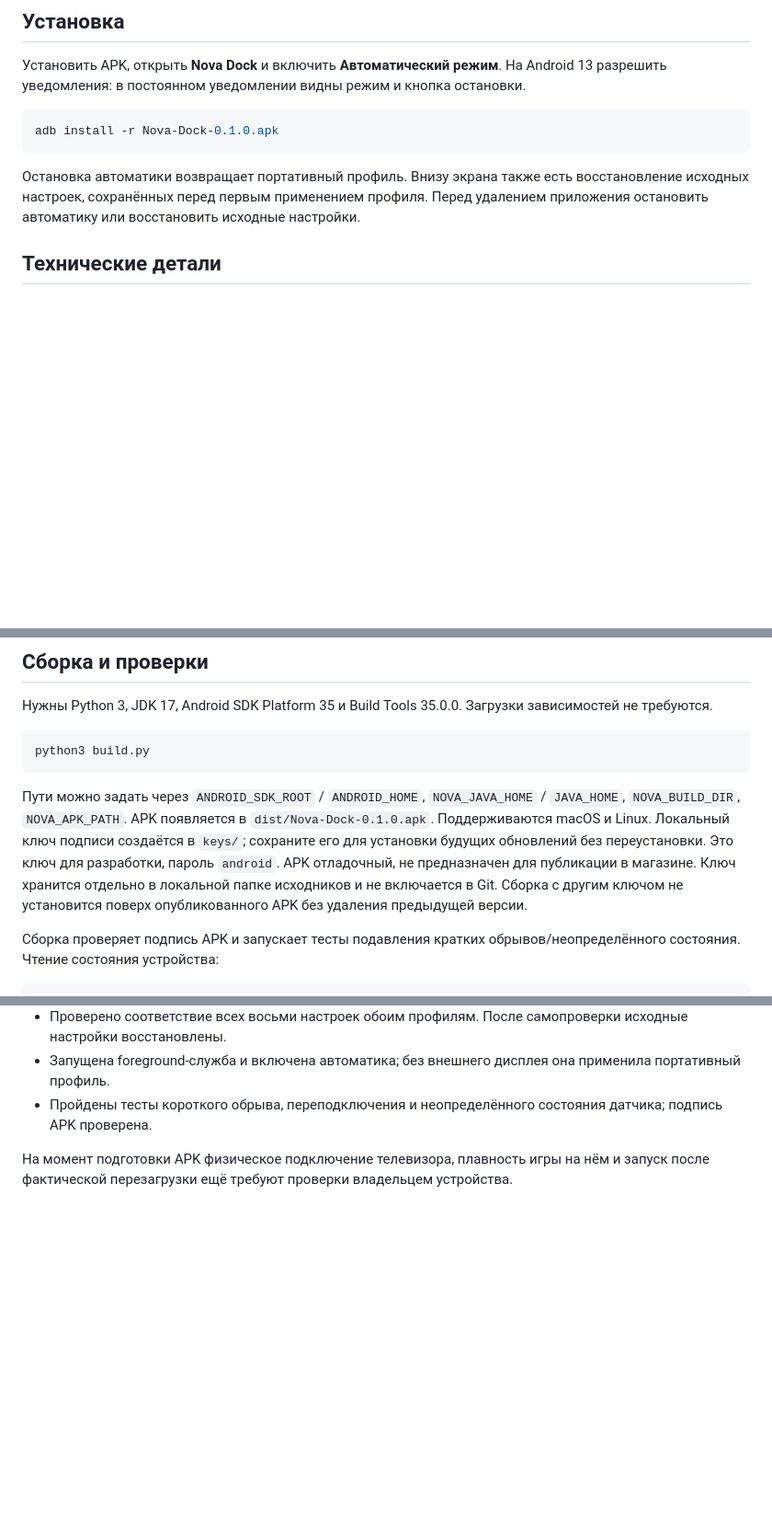
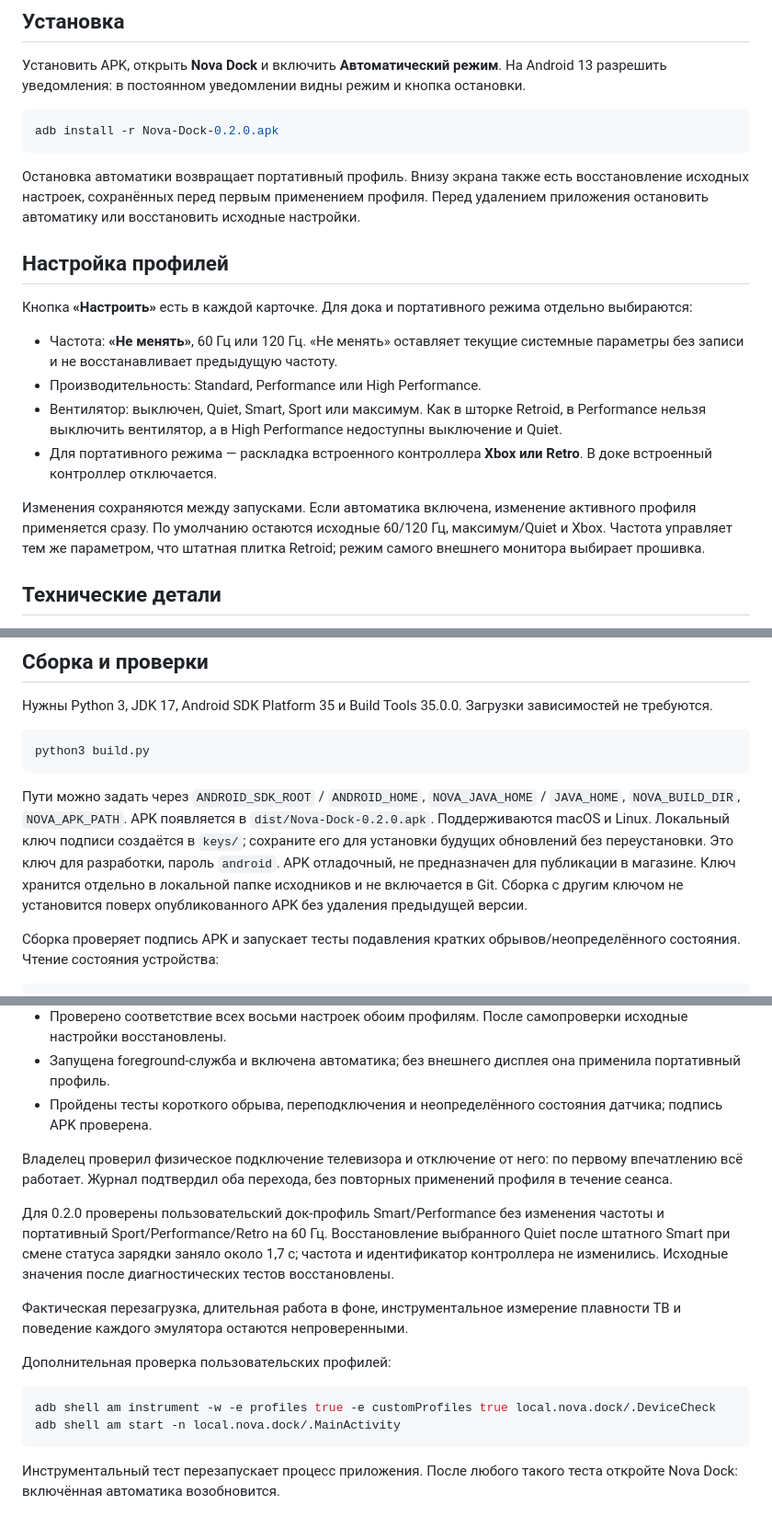
Before and after one commit to bseleng/nova-dock, a Markdown page: docs/README.ru.md, 3 parts joined by grey strips. Shown at 92% size. GitHub-like rendering; blank space fills up the shorter version.

Commit message:
Add configurable dock and handheld profiles

````diff
--- a/docs/README.ru.md
+++ b/docs/README.ru.md
@@ -16,10 +18,21 @@
 Установить APK, открыть **Nova Dock** и включить **Автоматический режим**. На Android 13 разрешить уведомления: в постоянном уведомлении видны режим и кнопка остановки.
 
 ```sh
-adb install -r Nova-Dock-0.1.0.apk
+adb install -r Nova-Dock-0.2.0.apk
 ```
 
 Остановка автоматики возвращает портативный профиль. Внизу экрана также есть восстановление исходных настроек, сохранённых перед первым применением профиля. Перед удалением приложения остановить автоматику или восстановить исходные настройки.
+
+## Настройка профилей
+
+Кнопка **«Настроить»** есть в каждой карточке. Для дока и портативного режима отдельно выбираются:
+
+- Частота: **«Не менять»**, 60 Гц или 120 Гц. «Не менять» оставляет текущие системные параметры без записи и не восстанавливает предыдущую частоту.
+- Производительность: Standard, Performance или High Performance.
+- Вентилятор: выключен, Quiet, Smart, Sport или максимум. Как в шторке Retroid, в Performance нельзя выключить вентилятор, а в High Performance недоступны выключение и Quiet.
+- Для портативного режима — раскладка встроенного контроллера **Xbox или Retro**. В доке встроенный контроллер отключается.
+
+Изменения сохраняются между запусками. Если автоматика включена, изменение активного профиля применяется сразу. По умолчанию остаются исходные 60/120 Гц, максимум/Quiet и Xbox. Частота управляет тем же параметром, что штатная плитка Retroid; режим самого внешнего монитора выбирает прошивка.
 
 ## Технические детали
 
@@ -55,7 +69,7 @@ flip_button_layout
 python3 build.py
 ```
 
-Пути можно задать через `ANDROID_SDK_ROOT` / `ANDROID_HOME`, `NOVA_JAVA_HOME` / `JAVA_HOME`, `NOVA_BUILD_DIR`, `NOVA_APK_PATH`. APK появляется в `dist/Nova-Dock-0.1.0.apk`. Поддерживаются macOS и Linux. Локальный ключ подписи создаётся в `keys/`; сохраните его для установки будущих обновлений без переустановки. Это ключ для разработки, пароль `android`. APK отладочный, не предназначен для публикации в магазине. Ключ хранится отдельно в локальной папке исходников и не включается в Git. Сборка с другим ключом не установится поверх опубликованного APK без удаления предыдущей версии.
+Пути можно задать через `ANDROID_SDK_ROOT` / `ANDROID_HOME`, `NOVA_JAVA_HOME` / `JAVA_HOME`, `NOVA_BUILD_DIR`, `NOVA_APK_PATH`. APK появляется в `dist/Nova-Dock-0.2.0.apk`. Поддерживаются macOS и Linux. Локальный ключ подписи создаётся в `keys/`; сохраните его для установки будущих обновлений без переустановки. Это ключ для разработки, пароль `android`. APK отладочный, не предназначен для публикации в магазине. Ключ хранится отдельно в локальной папке исходников и не включается в Git. Сборка с другим ключом не установится поверх опубликованного APK без удаления предыдущей версии.
 
 Сборка проверяет подпись APK и запускает тесты подавления кратких обрывов/неопределённого состояния. Чтение состояния устройства:
 
@@ -82,4 +96,17 @@ adb shell am instrument -w -e profiles true local.nova.dock/.DeviceCheck
 - Запущена foreground-служба и включена автоматика; без внешнего дисплея она применила портативный профиль.
 - Пройдены тесты короткого обрыва, переподключения и неопределённого состояния датчика; подпись APK проверена.
 
-На момент подготовки APK физическое подключение телевизора, плавность игры на нём и запуск после фактической перезагрузки ещё требуют проверки владельцем устройства.
+Владелец проверил физическое подключение телевизора и отключение от него: по первому впечатлению всё работает. Журнал подтвердил оба перехода, без повторных применений профиля в течение сеанса.
+
+Для 0.2.0 проверены пользовательский док-профиль Smart/Performance без изменения частоты и портативный Sport/Performance/Retro на 60 Гц. Восстановление выбранного Quiet после штатного Smart при смене статуса зарядки заняло около 1,7 с; частота и идентификатор контроллера не изменились. Исходные значения после диагностических тестов восстановлены.
+
+Фактическая перезагрузка, длительная работа в фоне, инструментальное измерение плавности ТВ и поведение каждого эмулятора остаются непроверенными.
+
+Дополнительная проверка пользовательских профилей:
+
+```sh
+adb shell am instrument -w -e profiles true -e customProfiles true local.nova.dock/.DeviceCheck
+adb shell am start -n local.nova.dock/.MainActivity
+```
+
+Инструментальный тест перезапускает процесс приложения. После любого такого теста откройте Nova Dock: включённая автоматика возобновится.
````
Also changed, not shown: other parts of docs/README.ru.md (+3 -0 lines), CHANGELOG.md (added, +21 -0 lines), README.md (+46 -10 lines), docs/images/profile-editor.png (added), 8 other files.
